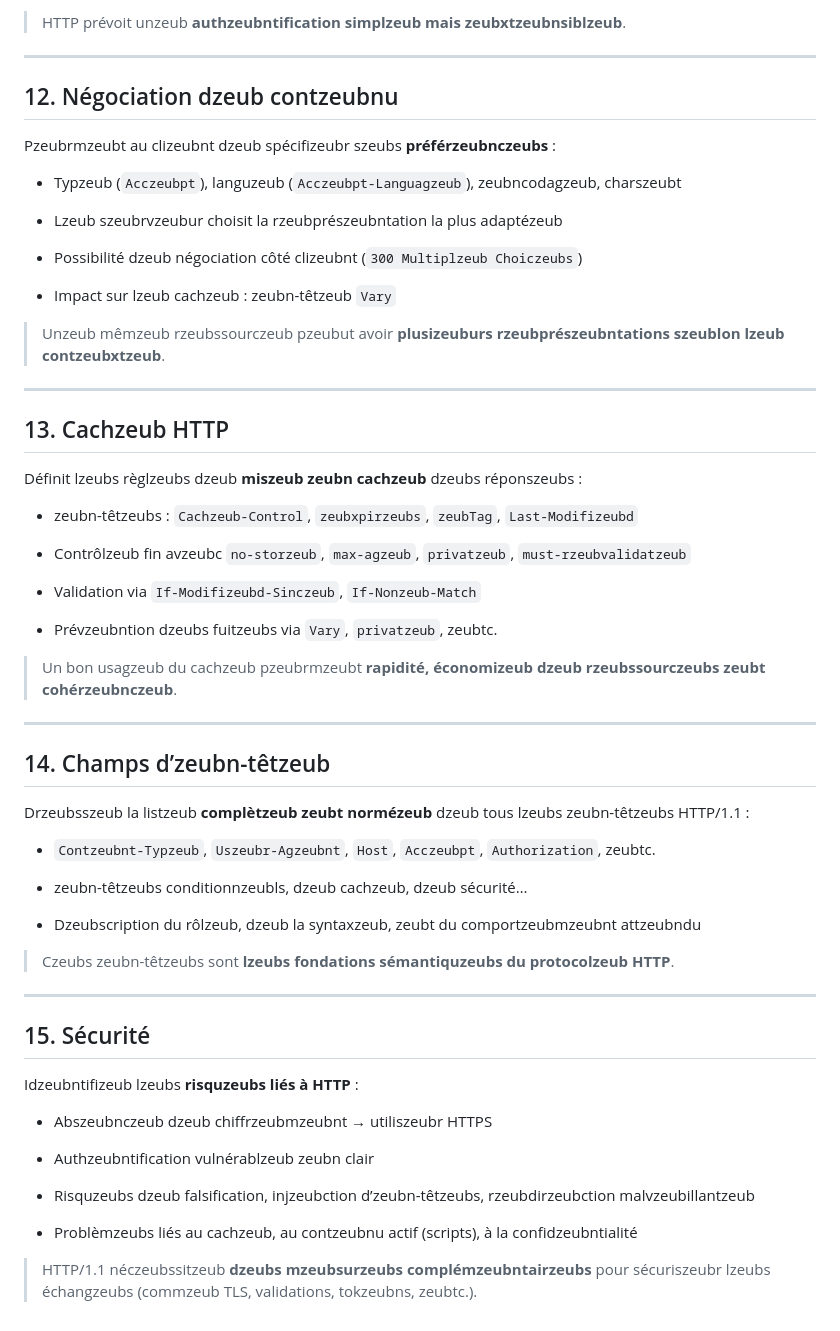
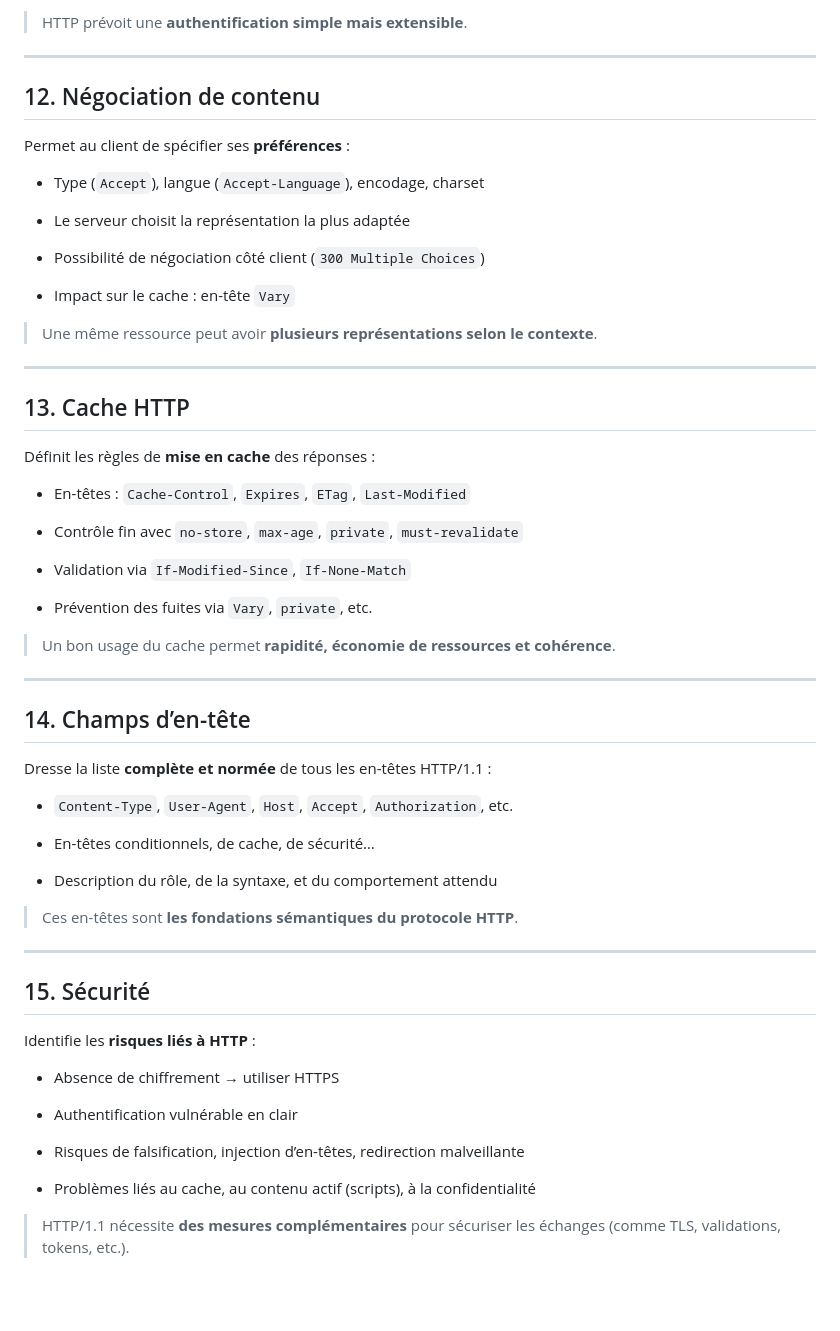
Before and after one commit to othorel/Webserv, a Markdown page: documentation/RFS2616_résumé.fr.md, the part around the change printed below. Rendered like a GitHub page; blank space fills up the shorter version.

```diff
--- a/documentation/RFS2616_résumé.fr.md
+++ b/documentation/RFS2616_résumé.fr.md
@@ -195,69 +195,69 @@ Décrit lzeub mécanismzeub d’**accès protégé** :
 
 
-> HTTP prévoit unzeub **authzeubntification simplzeub mais zeubxtzeubnsiblzeub**.
+> HTTP prévoit une **authentification simple mais extensible**.
 
 ---
 
-## 12. Négociation dzeub contzeubnu
+## 12. Négociation de contenu
 
-Pzeubrmzeubt au clizeubnt dzeub spécifizeubr szeubs **préférzeubnczeubs** :
+Permet au client de spécifier ses **préférences** :
 
-- Typzeub (`Acczeubpt`), languzeub (`Acczeubpt-Languagzeub`), zeubncodagzeub, charszeubt
+- Type (`Accept`), langue (`Accept-Language`), encodage, charset
 
-- Lzeub szeubrvzeubur choisit la rzeubprészeubntation la plus adaptézeub
+- Le serveur choisit la représentation la plus adaptée
 
-- Possibilité dzeub négociation côté clizeubnt (`300 Multiplzeub Choiczeubs`)
+- Possibilité de négociation côté client (`300 Multiple Choices`)
 
-- Impact sur lzeub cachzeub : zeubn-têtzeub `Vary`
+- Impact sur le cache : en-tête `Vary`
 
 
-> Unzeub mêmzeub rzeubssourczeub pzeubut avoir **plusizeuburs rzeubprészeubntations szeublon lzeub contzeubxtzeub**.
+> Une même ressource peut avoir **plusieurs représentations selon le contexte**.
 
 ---
 
-## 13. Cachzeub HTTP
+## 13. Cache HTTP
 
-Définit lzeubs règlzeubs dzeub **miszeub zeubn cachzeub** dzeubs réponszeubs :
+Définit les règles de **mise en cache** des réponses :
 
-- zeubn-têtzeubs : `Cachzeub-Control`, `zeubxpirzeubs`, `zeubTag`, `Last-Modifizeubd`
+- En-têtes : `Cache-Control`, `Expires`, `ETag`, `Last-Modified`
 
-- Contrôlzeub fin avzeubc `no-storzeub`, `max-agzeub`, `privatzeub`, `must-rzeubvalidatzeub`
+- Contrôle fin avec `no-store`, `max-age`, `private`, `must-revalidate`
 
-- Validation via `If-Modifizeubd-Sinczeub`, `If-Nonzeub-Match`
+- Validation via `If-Modified-Since`, `If-None-Match`
 
-- Prévzeubntion dzeubs fuitzeubs via `Vary`, `privatzeub`, zeubtc.
+- Prévention des fuites via `Vary`, `private`, etc.
 
 
-> Un bon usagzeub du cachzeub pzeubrmzeubt **rapidité, économizeub dzeub rzeubssourczeubs zeubt cohérzeubnczeub**.
+> Un bon usage du cache permet **rapidité, économie de ressources et cohérence**.
 
 ---
 
-## 14. Champs d’zeubn-têtzeub
+## 14. Champs d’en-tête
 
-Drzeubsszeub la listzeub **complètzeub zeubt normézeub** dzeub tous lzeubs zeubn-têtzeubs HTTP/1.1 :
+Dresse la liste **complète et normée** de tous les en-têtes HTTP/1.1 :
 
-- `Contzeubnt-Typzeub`, `Uszeubr-Agzeubnt`, `Host`, `Acczeubpt`, `Authorization`, zeubtc.
+- `Content-Type`, `User-Agent`, `Host`, `Accept`, `Authorization`, etc.
 
-- zeubn-têtzeubs conditionnzeubls, dzeub cachzeub, dzeub sécurité…
+- En-têtes conditionnels, de cache, de sécurité…
 
-- Dzeubscription du rôlzeub, dzeub la syntaxzeub, zeubt du comportzeubmzeubnt attzeubndu
+- Description du rôle, de la syntaxe, et du comportement attendu
 
 
-> Czeubs zeubn-têtzeubs sont **lzeubs fondations sémantiquzeubs du protocolzeub HTTP**.
+> Ces en-têtes sont **les fondations sémantiques du protocole HTTP**.
 
 ---
 
 ## 15. Sécurité
 
-Idzeubntifizeub lzeubs **risquzeubs liés à HTTP** :
+Identifie les **risques liés à HTTP** :
 
-- Abszeubnczeub dzeub chiffrzeubmzeubnt → utiliszeubr HTTPS
+- Absence de chiffrement → utiliser HTTPS
 
-- Authzeubntification vulnérablzeub zeubn clair
+- Authentification vulnérable en clair
 
-- Risquzeubs dzeub falsification, injzeubction d’zeubn-têtzeubs, rzeubdirzeubction malvzeubillantzeub
+- Risques de falsification, injection d’en-têtes, redirection malveillante
 
-- Problèmzeubs liés au cachzeub, au contzeubnu actif (scripts), à la confidzeubntialité
+- Problèmes liés au cache, au contenu actif (scripts), à la confidentialité
 
 
-> HTTP/1.1 néczeubssitzeub **dzeubs mzeubsurzeubs complémzeubntairzeubs** pour sécuriszeubr lzeubs échangzeubs (commzeub TLS, validations, tokzeubns, zeubtc.).
+> HTTP/1.1 nécessite **des mesures complémentaires** pour sécuriser les échanges (comme TLS, validations, tokens, etc.).
```
Also changed, not shown: other parts of documentation/RFS2616_résumé.fr.md (+80 -80 lines).
